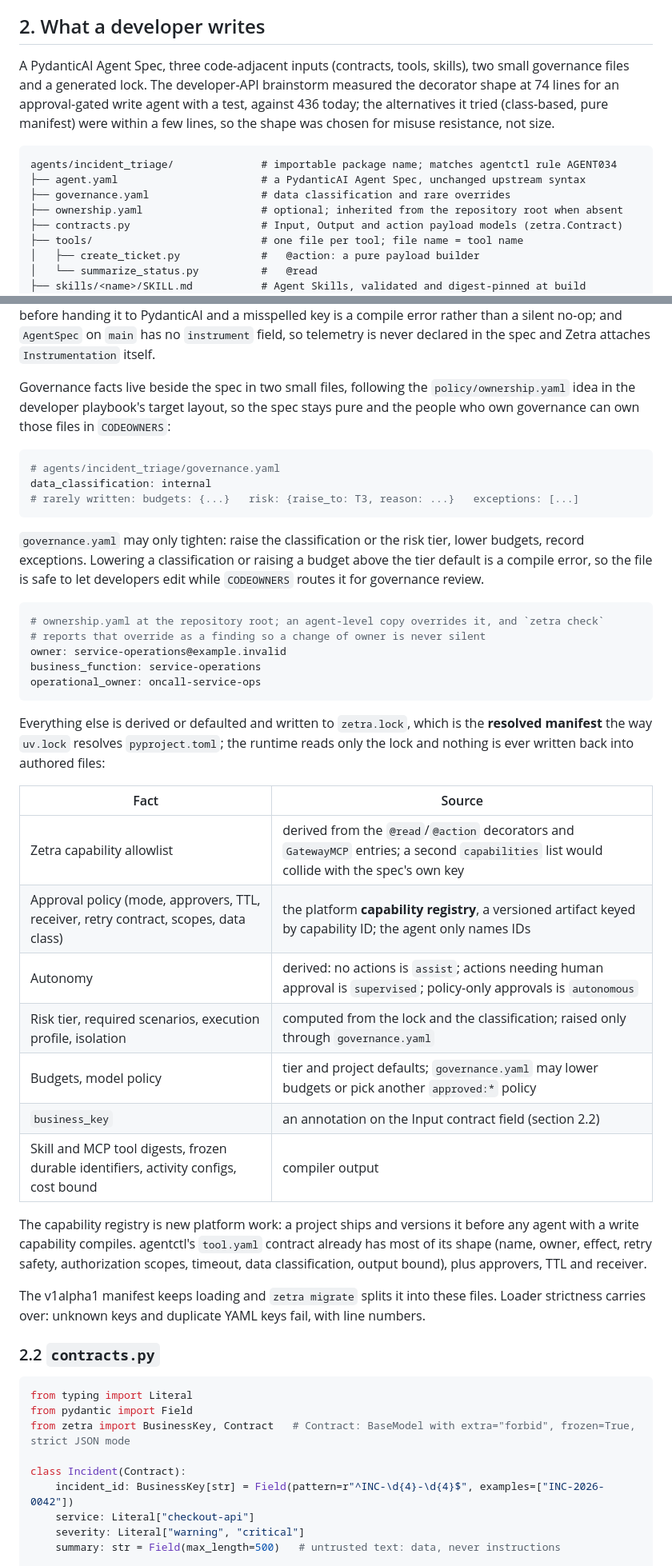
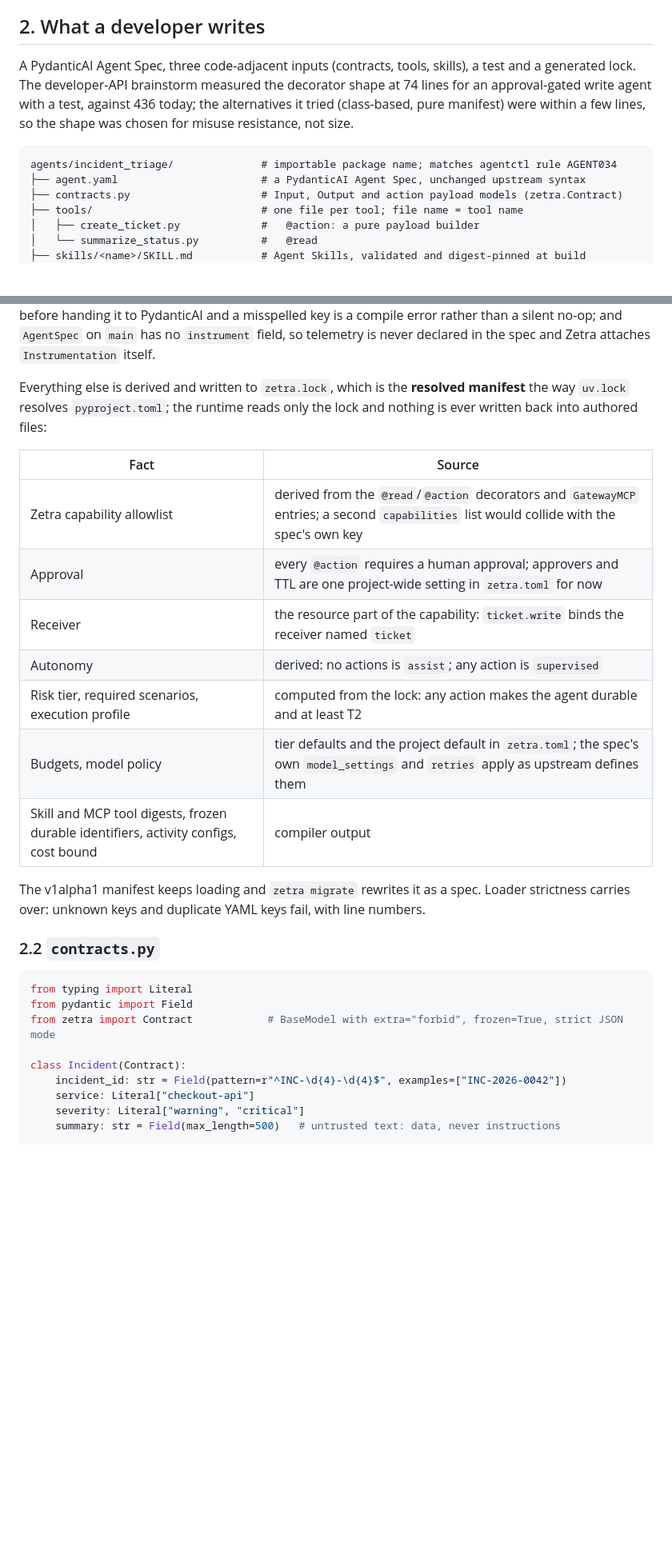
Before and after one commit to X-McKay/zetra, a Markdown page: docs/research/durable-agent-sdk-proposal.md, 2 parts joined by grey strips. Shown at 80% size. Rendered like a GitHub page; blank space fills up the shorter version.

````diff
--- a/docs/research/durable-agent-sdk-proposal.md
+++ b/docs/research/durable-agent-sdk-proposal.md
@@ -10,13 +10,11 @@ Today a Zetra agent is a hand-written `factory.py` returning an object with `run
 
 ## 2. What a developer writes
 
-A PydanticAI Agent Spec, three code-adjacent inputs (contracts, tools, skills), two small governance files and a generated lock. The developer-API brainstorm measured the decorator shape at 74 lines for an approval-gated write agent with a test, against 436 today; the alternatives it tried (class-based, pure manifest) were within a few lines, so the shape was chosen for misuse resistance, not size.
+A PydanticAI Agent Spec, three code-adjacent inputs (contracts, tools, skills), a test and a generated lock. The developer-API brainstorm measured the decorator shape at 74 lines for an approval-gated write agent with a test, against 436 today; the alternatives it tried (class-based, pure manifest) were within a few lines, so the shape was chosen for misuse resistance, not size.
 
 ```text
 agents/incident_triage/              # importable package name; matches agentctl rule AGENT034
 ├── agent.yaml                       # a PydanticAI Agent Spec, unchanged upstream syntax
-├── governance.yaml                  # data classification and rare overrides
-├── ownership.yaml                   # optional; inherited from the repository root when absent
 ├── contracts.py                     # Input, Output and action payload models (zetra.Contract)
 ├── tools/                           # one file per tool; file name = tool name
 │   ├── create_ticket.py             #   @action: a pure payload builder
@@ -56,49 +54,29 @@ Zetra adds the four things upstream cannot express in a spec, each through an up
 
 And Zetra refuses spec features that bypass the gateway or the model policy: raw `MCP`, `WebFetch`, `WebSearch`, `LocalWorkspace`, `NativeTool`, `Skills` pointing outside the package, any `model` not of the form `approved:*`, `extra_body` or `extra_headers`. Such a spec cannot run through plain `Agent.from_file` outside Zetra either, because `approved:*` does not resolve and `GatewayMCP` is not registered there; that is the intent. Two upstream facts shape the loader: `AgentSpec` does not reject unknown keys at runtime (only its generated JSON Schema is strict), so Zetra validates the file against the pinned spec schema before handing it to PydanticAI and a misspelled key is a compile error rather than a silent no-op; and `AgentSpec` on `main` has no `instrument` field, so telemetry is never declared in the spec and Zetra attaches `Instrumentation` itself.
 
-Governance facts live beside the spec in two small files, following the `policy/ownership.yaml` idea in the developer playbook's target layout, so the spec stays pure and the people who own governance can own those files in `CODEOWNERS`:
-
-```yaml
-# agents/incident_triage/governance.yaml
-data_classification: internal
-# rarely written: budgets: {...}   risk: {raise_to: T3, reason: ...}   exceptions: [...]
-```
-
-`governance.yaml` may only tighten: raise the classification or the risk tier, lower budgets, record exceptions. Lowering a classification or raising a budget above the tier default is a compile error, so the file is safe to let developers edit while `CODEOWNERS` routes it for governance review.
-
-```yaml
-# ownership.yaml at the repository root; an agent-level copy overrides it, and `zetra check`
-# reports that override as a finding so a change of owner is never silent
-owner: service-operations@example.invalid
-business_function: service-operations
-operational_owner: oncall-service-ops
-```
-
-Everything else is derived or defaulted and written to `zetra.lock`, which is the **resolved manifest** the way `uv.lock` resolves `pyproject.toml`; the runtime reads only the lock and nothing is ever written back into authored files:
+Everything else is derived and written to `zetra.lock`, which is the **resolved manifest** the way `uv.lock` resolves `pyproject.toml`; the runtime reads only the lock and nothing is ever written back into authored files:
 
 | Fact | Source |
 | --- | --- |
 | Zetra capability allowlist | derived from the `@read`/`@action` decorators and `GatewayMCP` entries; a second `capabilities` list would collide with the spec's own key |
-| Approval policy (mode, approvers, TTL, receiver, retry contract, scopes, data class) | the platform **capability registry**, a versioned artifact keyed by capability ID; the agent only names IDs |
-| Autonomy | derived: no actions is `assist`; actions needing human approval is `supervised`; policy-only approvals is `autonomous` |
-| Risk tier, required scenarios, execution profile, isolation | computed from the lock and the classification; raised only through `governance.yaml` |
-| Budgets, model policy | tier and project defaults; `governance.yaml` may lower budgets or pick another `approved:*` policy |
-| `business_key` | an annotation on the Input contract field (section 2.2) |
+| Approval | every `@action` requires a human approval; approvers and TTL are one project-wide setting in `zetra.toml` for now |
+| Receiver | the resource part of the capability: `ticket.write` binds the receiver named `ticket` |
+| Autonomy | derived: no actions is `assist`; any action is `supervised` |
+| Risk tier, required scenarios, execution profile | computed from the lock: any action makes the agent durable and at least T2 |
+| Budgets, model policy | tier defaults and the project default in `zetra.toml`; the spec's own `model_settings` and `retries` apply as upstream defines them |
 | Skill and MCP tool digests, frozen durable identifiers, activity configs, cost bound | compiler output |
 
-The capability registry is new platform work: a project ships and versions it before any agent with a write capability compiles. agentctl's `tool.yaml` contract already has most of its shape (name, owner, effect, retry safety, authorization scopes, timeout, data classification, output bound), plus approvers, TTL and receiver.
-
-The v1alpha1 manifest keeps loading and `zetra migrate` splits it into these files. Loader strictness carries over: unknown keys and duplicate YAML keys fail, with line numbers.
+The v1alpha1 manifest keeps loading and `zetra migrate` rewrites it as a spec. Loader strictness carries over: unknown keys and duplicate YAML keys fail, with line numbers.
 
 ### 2.2 `contracts.py`
 
 ```python
 from typing import Literal
 from pydantic import Field
-from zetra import BusinessKey, Contract   # Contract: BaseModel with extra="forbid", frozen=True, strict JSON mode
+from zetra import Contract            # BaseModel with extra="forbid", frozen=True, strict JSON mode
 
 class Incident(Contract):
-    incident_id: BusinessKey[str] = Field(pattern=r"^INC-\d{4}-\d{4}$", examples=["INC-2026-0042"])
+    incident_id: str = Field(pattern=r"^INC-\d{4}-\d{4}$", examples=["INC-2026-0042"])
     service: Literal["checkout-api"]
     severity: Literal["warning", "critical"]
     summary: str = Field(max_length=500)   # untrusted text: data, never instructions
````
Also changed, not shown: other parts of docs/research/durable-agent-sdk-proposal.md (+26 -18 lines).
